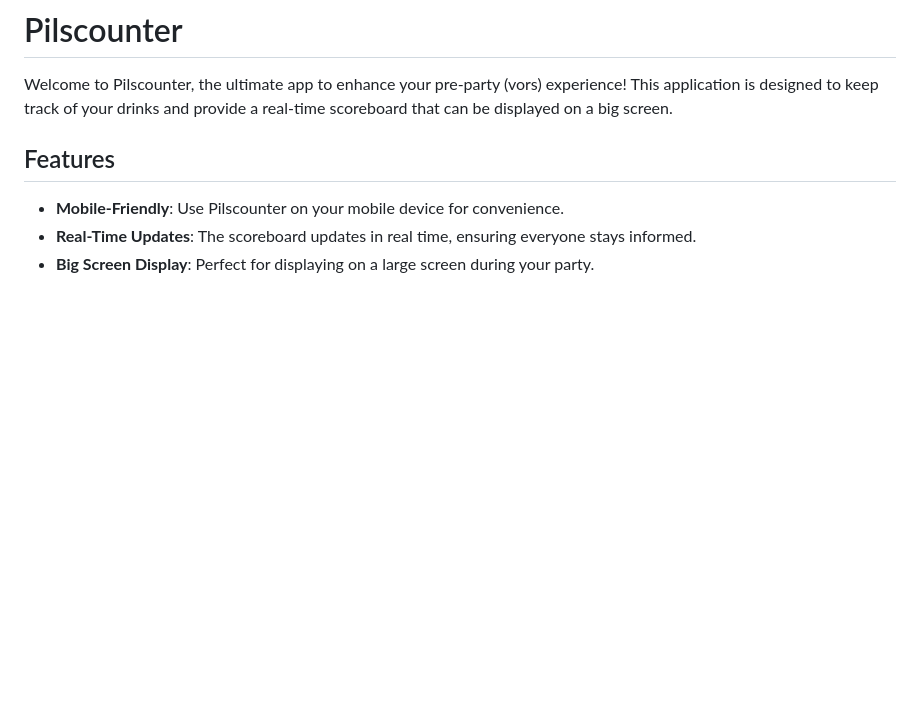
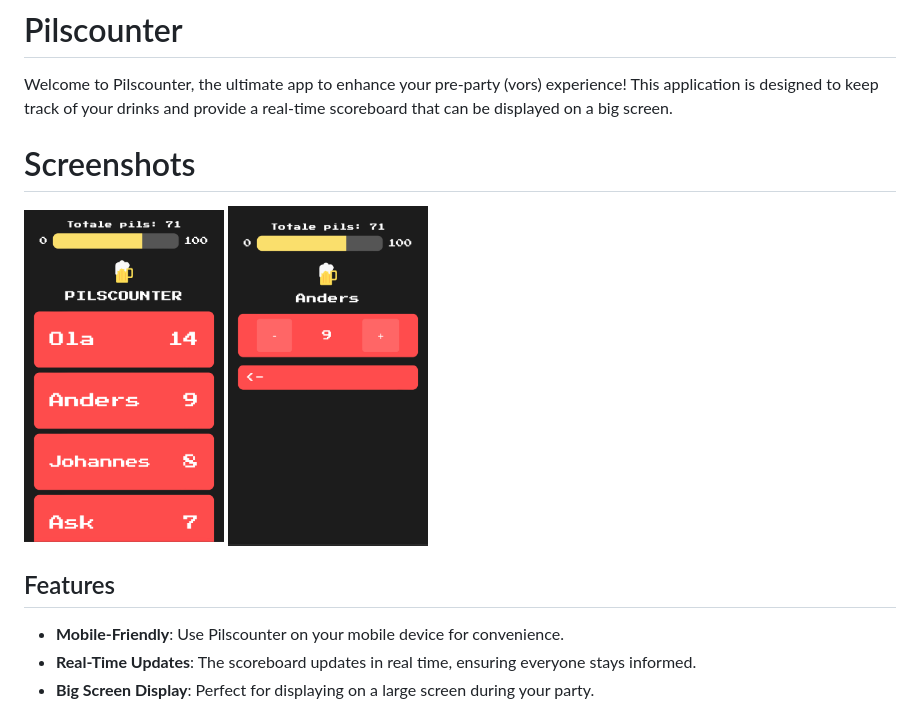
Before and after one commit to hackmcswack/pilscounter, a Markdown page: README.md, the part around the change. Rendered like a GitHub page; pictures changed too: readmeimg1.jpg (added), readmeimg2.jpg (added); blank space fills up the shorter version.

Commit message:
Added screenshots to the readme

```diff
--- a/README.md
+++ b/README.md
@@ -1,6 +1,11 @@
 # Pilscounter
 
 Welcome to Pilscounter, the ultimate app to enhance your pre-party (vors) experience! This application is designed to keep track of your drinks and provide a real-time scoreboard that can be displayed on a big screen.
+
+# Screenshots
+
+<img src="readmeimg1.jpg" alt="img1" width="200"/>
+<img src="readmeimg2.jpg" alt="img2" width="200"/>
 
 ## Features
 
```
